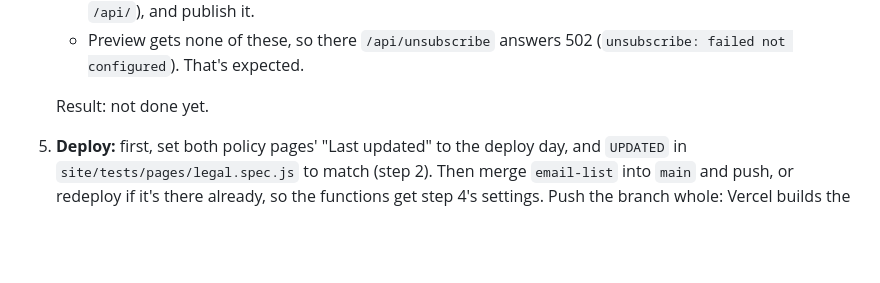
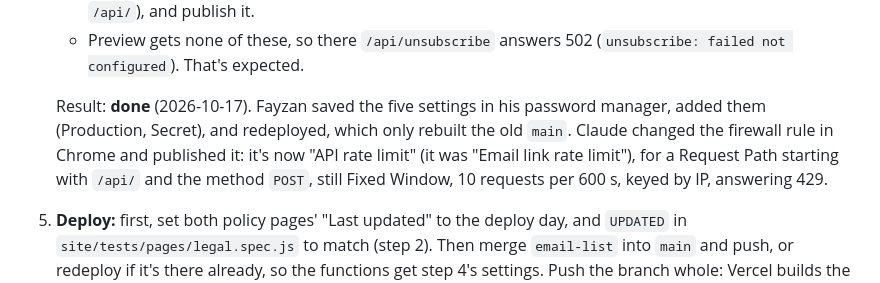
Before and after one commit to fayzan123/annotake, a Markdown page: docs/checkpoints.md, the part around the change. GitHub-like rendering; blank space fills up the shorter version.

Commit message:
docs: Checkpoint 5's Vercel settings and firewall, done
Step 4's result: the five settings are in Production, and the firewall rule covers every POST under /api/, renamed
"API rate limit".

Co-Authored-By: Claude Opus 5.5 <noreply@anthropic.com>

```diff
--- a/docs/checkpoints.md
+++ b/docs/checkpoints.md
@@ -154,7 +154,7 @@ Steps from the email list plan's Task 11, with what the build found ([email list
    - Change the firewall rule's path from `/api/link` to everything under `/api/` (Request Path, Starts with, `/api/`), and publish it.
    - Preview gets none of these, so there `/api/unsubscribe` answers 502 (`unsubscribe: failed not configured`). That's expected.
 
-   Result: not done yet.
+   Result: **done** (2026-10-17). Fayzan saved the five settings in his password manager, added them (Production, Secret), and redeployed, which only rebuilt the old `main`. Claude changed the firewall rule in Chrome and published it: it's now "API rate limit" (it was "Email link rate limit"), for a Request Path starting with `/api/` and the method `POST`, still Fixed Window, 10 requests per 600 s, keyed by IP, answering 429.
 5. **Deploy:** first, set both policy pages' "Last updated" to the deploy day, and `UPDATED` in `site/tests/pages/legal.spec.js` to match (step 2). Then merge `email-list` into `main` and push, or redeploy if it's there already, so the functions get step 4's settings. Push the branch whole: Vercel builds the last commit, and Task 1's commit alone fails its build.
    - Vercel shows the pushed commit as Ready on Production, not Canceled.
    - If a later push that leaves `site/` alone still builds, check that Vercel exposes system environment variables: the ignore step reads `VERCEL_GIT_PREVIOUS_SHA`, and without it every push builds, which is safe.
```
